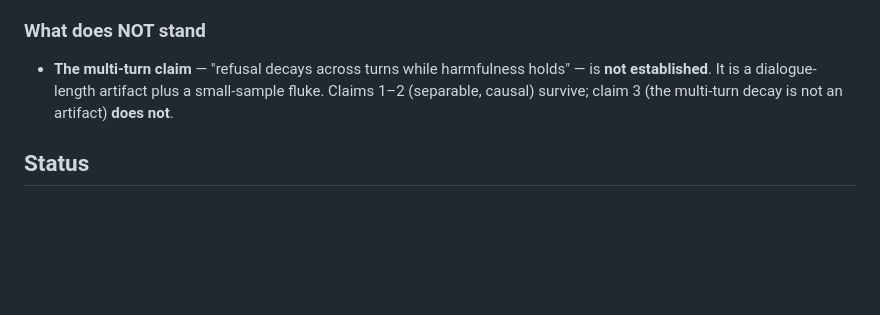
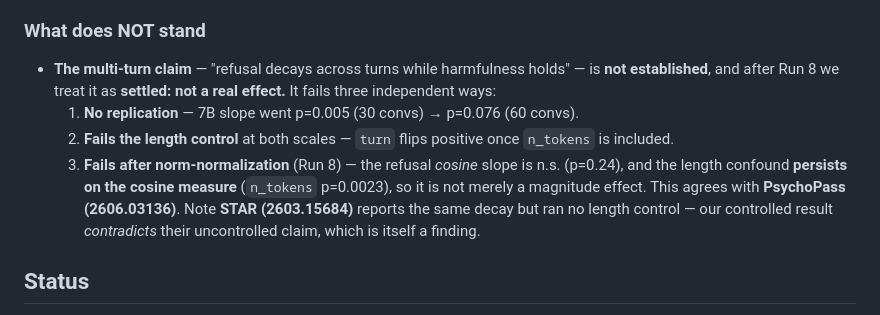
Before and after one commit to VSathveek/Research_On_Mechanistic_Interpretability, a Markdown page: major_project/README.md, the part around the change. GitHub-like rendering; blank space fills up the shorter version.

Commit message:
record magnitude control result and conclude multi-turn decoupling is not a real effect

```diff
--- a/major_project/README.md
+++ b/major_project/README.md
@@ -186,9 +186,14 @@ controls. The apparent decoupling **falls apart**:
 - **Real human jailbreaks (mhj) are far stronger** than the hand-authored crescendo set (8/20 → 55/60).
 
 ### What does NOT stand
-- **The multi-turn claim** — "refusal decays across turns while harmfulness holds" — is **not established**.
-  It is a dialogue-length artifact plus a small-sample fluke. Claims 1–2 (separable, causal) survive;
-  claim 3 (the multi-turn decay is not an artifact) **does not**.
+- **The multi-turn claim** — "refusal decays across turns while harmfulness holds" — is **not established**,
+  and after Run 8 we treat it as **settled: not a real effect.** It fails three independent ways:
+  1. **No replication** — 7B slope went p=0.005 (30 convs) → p=0.076 (60 convs).
+  2. **Fails the length control** at both scales — `turn` flips positive once `n_tokens` is included.
+  3. **Fails after norm-normalization** (Run 8) — the refusal *cosine* slope is n.s. (p=0.24), and the length
+     confound **persists on the cosine measure** (`n_tokens` p=0.0023), so it is not merely a magnitude effect.
+  This agrees with **PsychoPass (2606.03136)**. Note **STAR (2603.15684)** reports the same decay but ran no
+  length control — our controlled result *contradicts* their uncontrolled claim, which is itself a finding.
 
 ## Status
 
```
Also changed, not shown: major_project/notes/experiment_log.md (+9 -0 lines).
